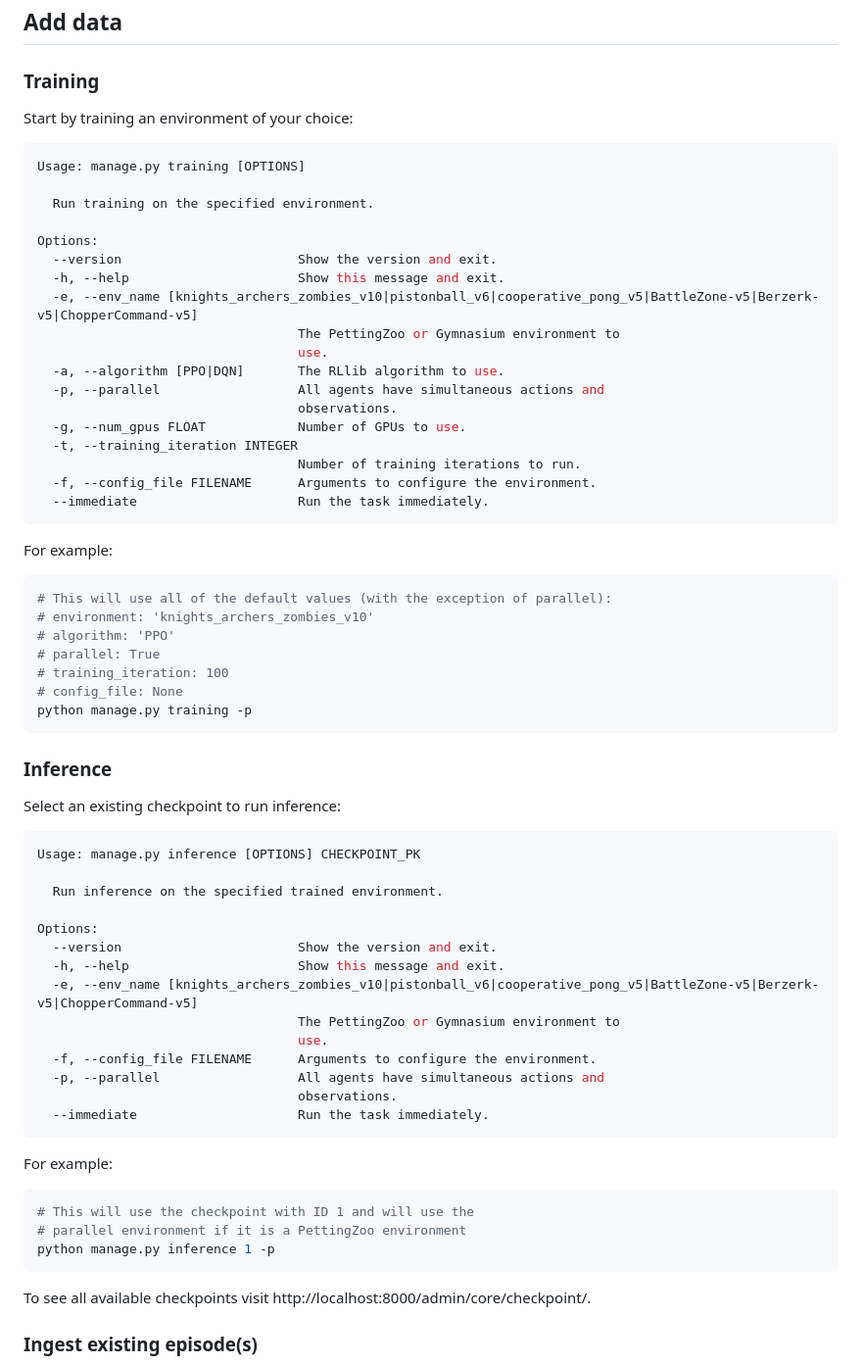
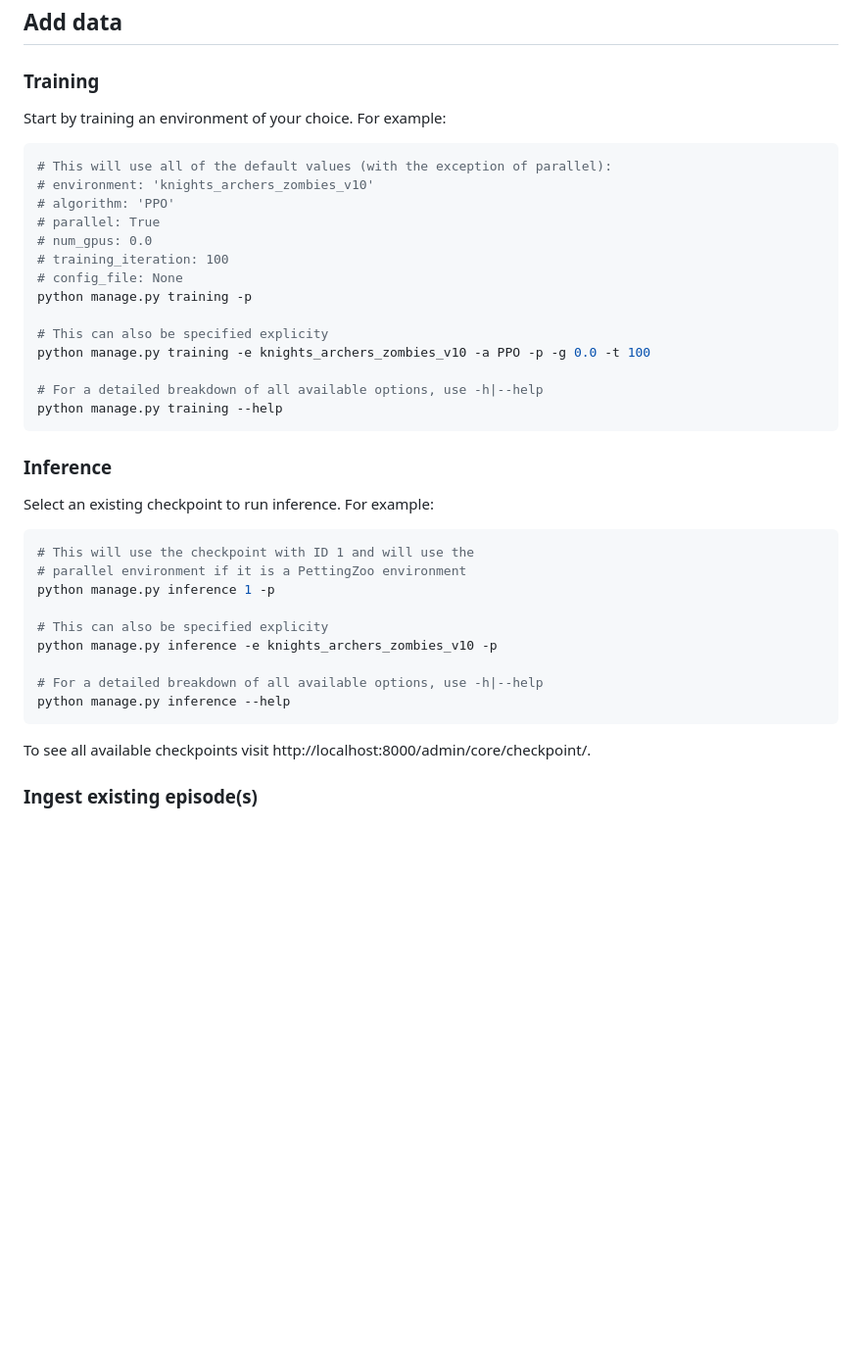
Before and after one commit to Kitware/mixtape, a Markdown page: README.md, the part around the change. Shown at 98% size. Drawn GitHub-style; blank space fills up the shorter version.

Commit message:
Improve ingest docs

````diff
--- a/README.md
+++ b/README.md
@@ -47,64 +47,37 @@ but allows developers to run Python code on their native system.
 ## Add data
 
 ### Training
-Start by training an environment of your choice:
-```bash
-Usage: manage.py training [OPTIONS]
-
-  Run training on the specified environment.
-
-Options:
-  --version                       Show the version and exit.
-  -h, --help                      Show this message and exit.
-  -e, --env_name [knights_archers_zombies_v10|pistonball_v6|cooperative_pong_v5|BattleZone-v5|Berzerk-v5|ChopperCommand-v5]
-                                  The PettingZoo or Gymnasium environment to
-                                  use.
-  -a, --algorithm [PPO|DQN]       The RLlib algorithm to use.
-  -p, --parallel                  All agents have simultaneous actions and
-                                  observations.
-  -g, --num_gpus FLOAT            Number of GPUs to use.
-  -t, --training_iteration INTEGER
-                                  Number of training iterations to run.
-  -f, --config_file FILENAME      Arguments to configure the environment.
-  --immediate                     Run the task immediately.
-```
-
-For example:
+Start by training an environment of your choice. For example:
 ```bash
 # This will use all of the default values (with the exception of parallel):
 # environment: 'knights_archers_zombies_v10'
 # algorithm: 'PPO'
 # parallel: True
+# num_gpus: 0.0
 # training_iteration: 100
 # config_file: None
 python manage.py training -p
+
+# This can also be specified explicity
+python manage.py training -e knights_archers_zombies_v10 -a PPO -p -g 0.0 -t 100
+
+# For a detailed breakdown of all available options, use -h|--help
+python manage.py training --help
 ```
 
 ### Inference
 
-Select an existing checkpoint to run inference:
-```bash
-Usage: manage.py inference [OPTIONS] CHECKPOINT_PK
-
-  Run inference on the specified trained environment.
-
-Options:
-  --version                       Show the version and exit.
-  -h, --help                      Show this message and exit.
-  -e, --env_name [knights_archers_zombies_v10|pistonball_v6|cooperative_pong_v5|BattleZone-v5|Berzerk-v5|ChopperCommand-v5]
-                                  The PettingZoo or Gymnasium environment to
-                                  use.
-  -f, --config_file FILENAME      Arguments to configure the environment.
-  -p, --parallel                  All agents have simultaneous actions and
-                                  observations.
-  --immediate                     Run the task immediately.
-```
-
-For example:
+Select an existing checkpoint to run inference. For example:
 ```bash
 # This will use the checkpoint with ID 1 and will use the
 # parallel environment if it is a PettingZoo environment
 python manage.py inference 1 -p
+
+# This can also be specified explicity
+python manage.py inference -e knights_archers_zombies_v10 -p
+
+# For a detailed breakdown of all available options, use -h|--help
+python manage.py inference --help
 ```
 
 To see all available checkpoints visit http://localhost:8000/admin/core/checkpoint/.
````
Also changed, not shown: 1 other file.
